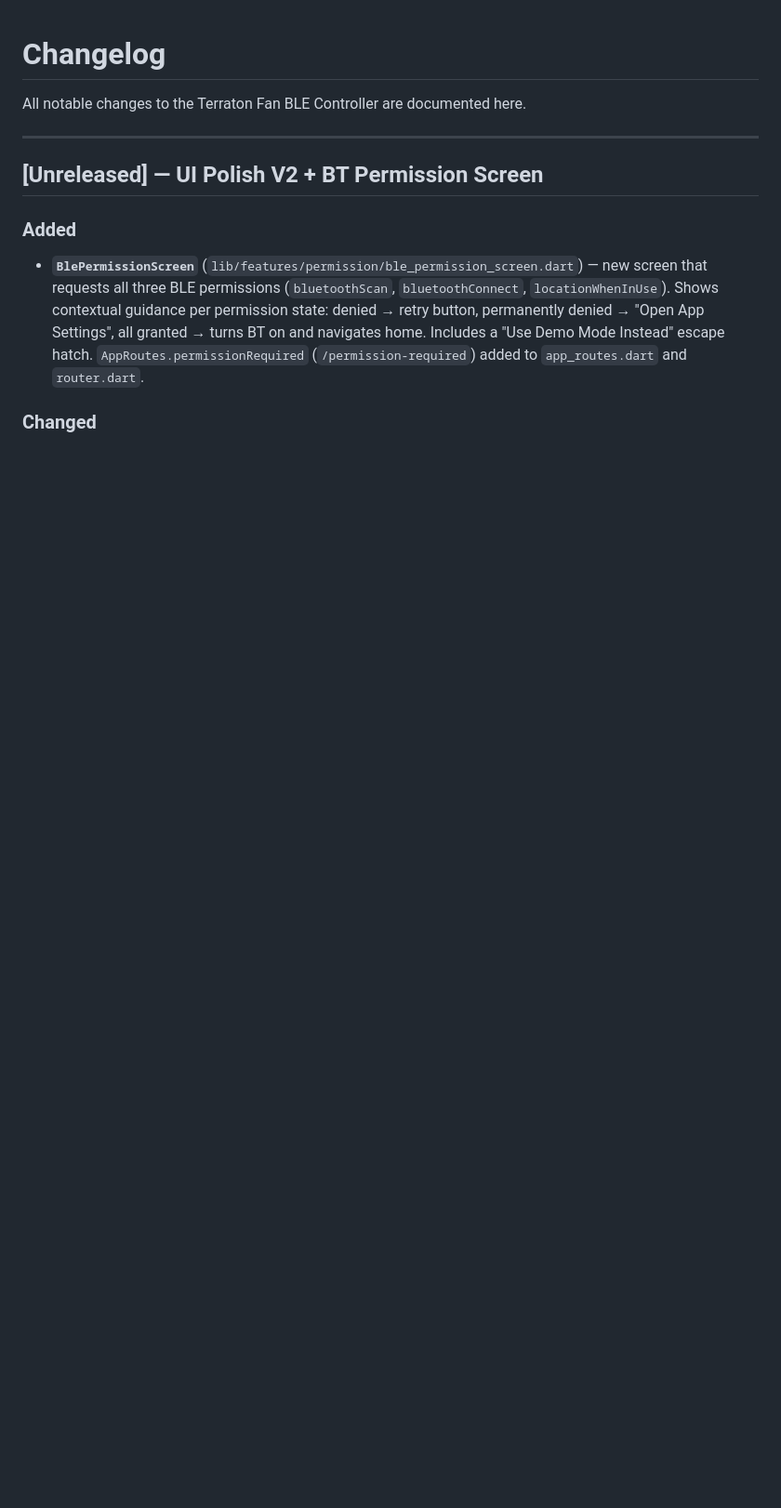
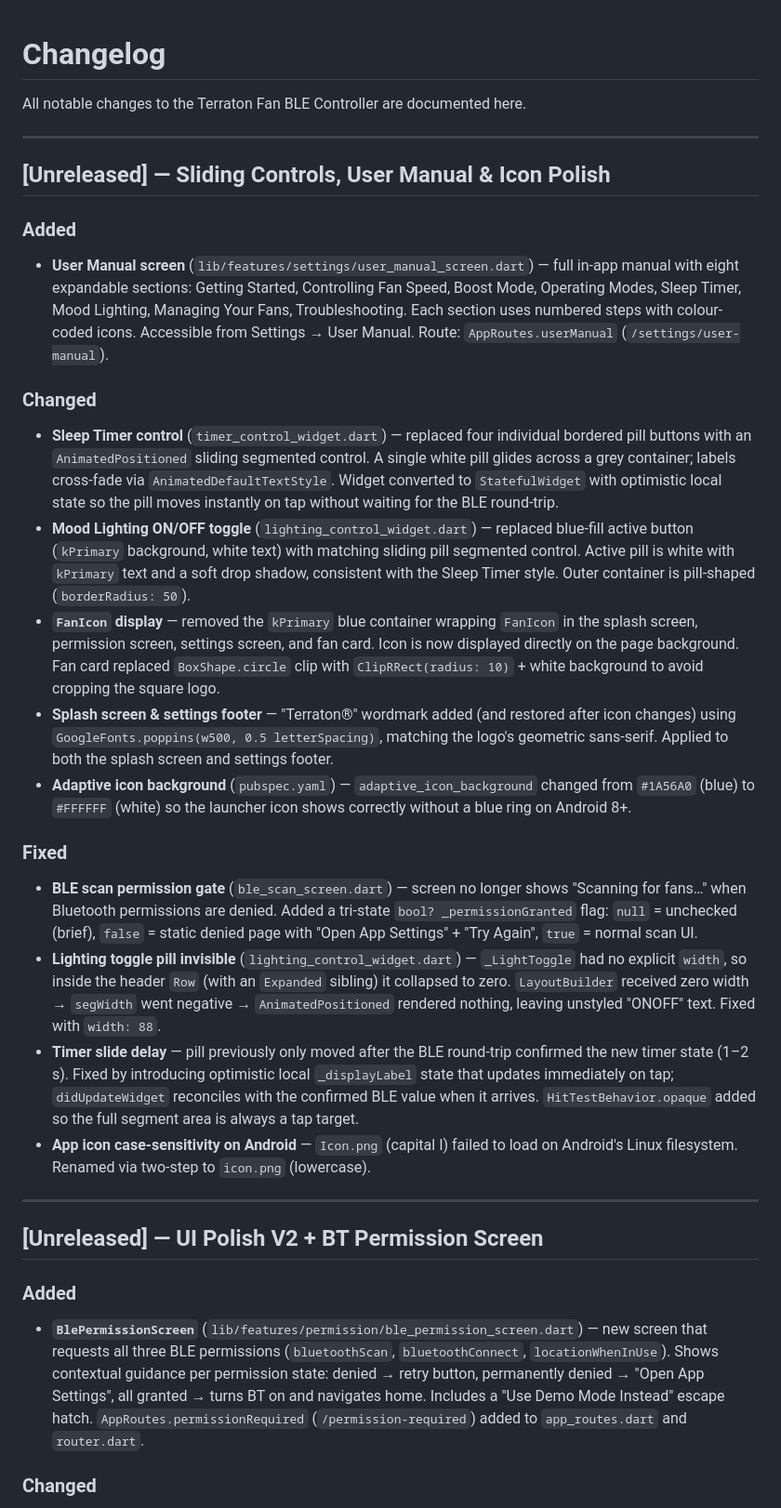
Before and after one commit to austin207/Terraton-BLDC-Fan-BLE-Controller, a Markdown page: CHANGELOG.md, the part around the change. Shown at 93% size. GitHub-like rendering; blank space fills up the shorter version.

```diff
--- a/CHANGELOG.md
+++ b/CHANGELOG.md
@@ -1,6 +1,26 @@
 # Changelog
 
 All notable changes to the Terraton Fan BLE Controller are documented here.
+
+---
+
+## [Unreleased] — Sliding Controls, User Manual & Icon Polish
+
+### Added
+- **User Manual screen** (`lib/features/settings/user_manual_screen.dart`) — full in-app manual with eight expandable sections: Getting Started, Controlling Fan Speed, Boost Mode, Operating Modes, Sleep Timer, Mood Lighting, Managing Your Fans, Troubleshooting. Each section uses numbered steps with colour-coded icons. Accessible from Settings → User Manual. Route: `AppRoutes.userManual` (`/settings/user-manual`).
+
+### Changed
+- **Sleep Timer control** (`timer_control_widget.dart`) — replaced four individual bordered pill buttons with an `AnimatedPositioned` sliding segmented control. A single white pill glides across a grey container; labels cross-fade via `AnimatedDefaultTextStyle`. Widget converted to `StatefulWidget` with optimistic local state so the pill moves instantly on tap without waiting for the BLE round-trip.
+- **Mood Lighting ON/OFF toggle** (`lighting_control_widget.dart`) — replaced blue-fill active button (`kPrimary` background, white text) with matching sliding pill segmented control. Active pill is white with `kPrimary` text and a soft drop shadow, consistent with the Sleep Timer style. Outer container is pill-shaped (`borderRadius: 50`).
+- **`FanIcon` display** — removed the `kPrimary` blue container wrapping `FanIcon` in the splash screen, permission screen, settings screen, and fan card. Icon is now displayed directly on the page background. Fan card replaced `BoxShape.circle` clip with `ClipRRect(radius: 10)` + white background to avoid cropping the square logo.
+- **Splash screen & settings footer** — "Terraton®" wordmark added (and restored after icon changes) using `GoogleFonts.poppins(w500, 0.5 letterSpacing)`, matching the logo's geometric sans-serif. Applied to both the splash screen and settings footer.
+- **Adaptive icon background** (`pubspec.yaml`) — `adaptive_icon_background` changed from `#1A56A0` (blue) to `#FFFFFF` (white) so the launcher icon shows correctly without a blue ring on Android 8+.
+
+### Fixed
+- **BLE scan permission gate** (`ble_scan_screen.dart`) — screen no longer shows "Scanning for fans…" when Bluetooth permissions are denied. Added a tri-state `bool? _permissionGranted` flag: `null` = unchecked (brief), `false` = static denied page with "Open App Settings" + "Try Again", `true` = normal scan UI.
+- **Lighting toggle pill invisible** (`lighting_control_widget.dart`) — `_LightToggle` had no explicit `width`, so inside the header `Row` (with an `Expanded` sibling) it collapsed to zero. `LayoutBuilder` received zero width → `segWidth` went negative → `AnimatedPositioned` rendered nothing, leaving unstyled "ONOFF" text. Fixed with `width: 88`.
+- **Timer slide delay** — pill previously only moved after the BLE round-trip confirmed the new timer state (1–2 s). Fixed by introducing optimistic local `_displayLabel` state that updates immediately on tap; `didUpdateWidget` reconciles with the confirmed BLE value when it arrives. `HitTestBehavior.opaque` added so the full segment area is always a tap target.
+- **App icon case-sensitivity on Android** — `Icon.png` (capital I) failed to load on Android's Linux filesystem. Renamed via two-step to `icon.png` (lowercase).
 
 ---
 
```
Also changed, not shown: README.md (+7 -4 lines).
